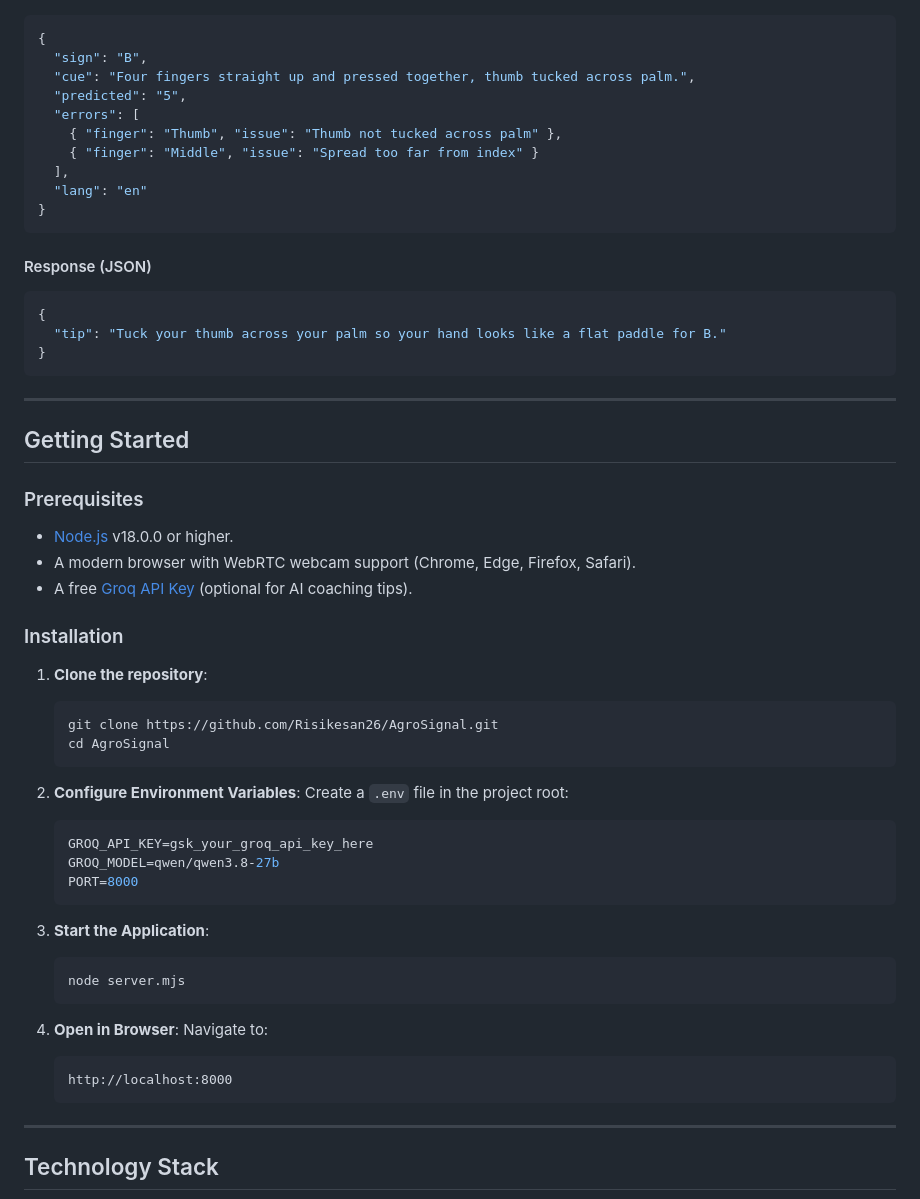
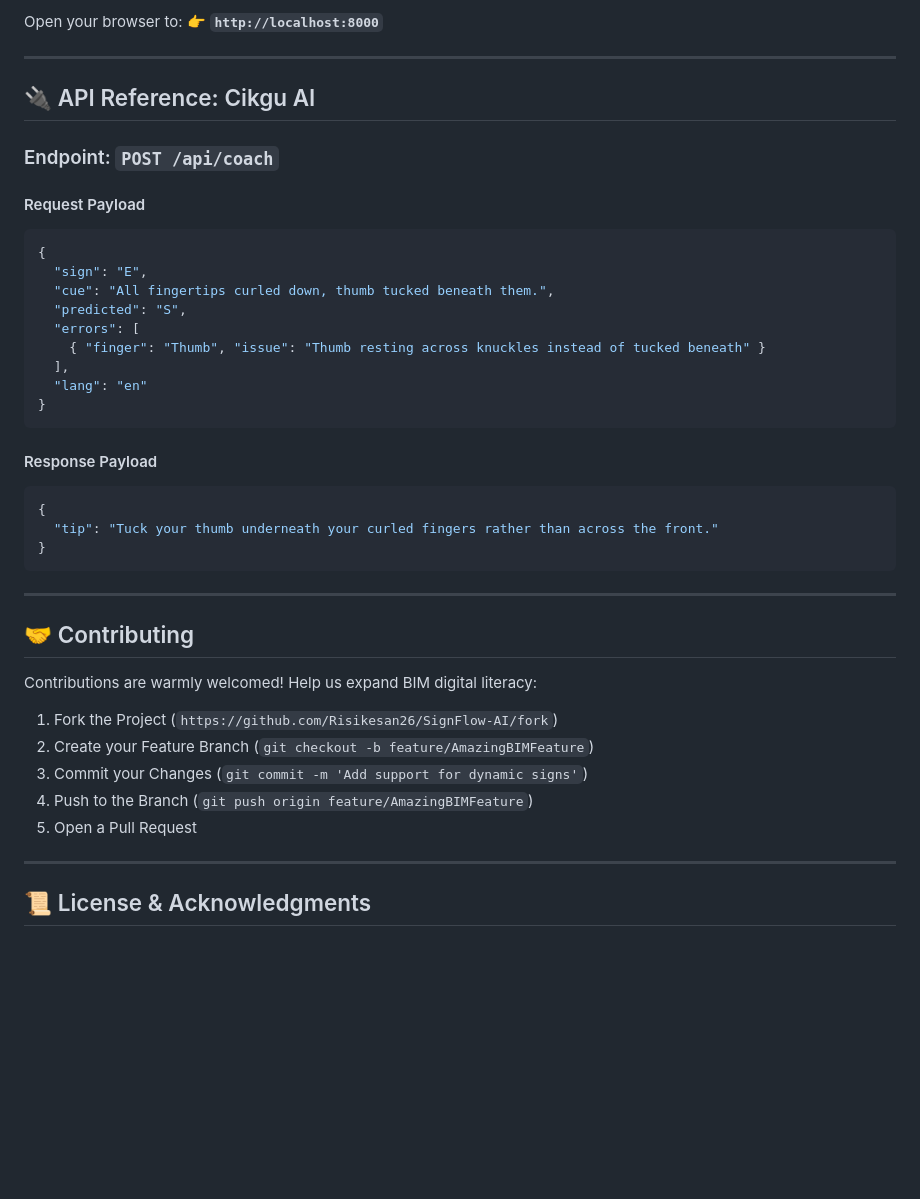
Before and after one commit to Risikesan26/SignFlow-AI, a Markdown page: README.md, the part around one of its changes. Drawn GitHub-style; blank space fills up the shorter version.

````diff
--- a/README.md
+++ b/README.md
@@ -128,60 +215,44 @@ Generates real-time targeted coaching tips.
+Open your browser to:
+👉 **`http://localhost:8000`**
+
+---
+
+## 🔌 API Reference: Cikgu AI
+
+### Endpoint: `POST /api/coach`
+
+#### Request Payload
 ```json
 {
-  "sign": "B",
-  "cue": "Four fingers straight up and pressed together, thumb tucked across palm.",
-  "predicted": "5",
+  "sign": "E",
+  "cue": "All fingertips curled down, thumb tucked beneath them.",
+  "predicted": "S",
   "errors": [
-    { "finger": "Thumb", "issue": "Thumb not tucked across palm" },
-    { "finger": "Middle", "issue": "Spread too far from index" }
+    { "finger": "Thumb", "issue": "Thumb resting across knuckles instead of tucked beneath" }
   ],
   "lang": "en"
 }
 ```
 
-#### Response (JSON)
+#### Response Payload
 ```json
 {
-  "tip": "Tuck your thumb across your palm so your hand looks like a flat paddle for B."
+  "tip": "Tuck your thumb underneath your curled fingers rather than across the front."
 }
 ```
 
 ---
 
-## Getting Started
+## 🤝 Contributing
 
-### Prerequisites
-- [Node.js](https://nodejs.org/) v18.0.0 or higher.
-- A modern browser with WebRTC webcam support (Chrome, Edge, Firefox, Safari).
-- A free [Groq API Key](https://console.groq.com/keys) (optional for AI coaching tips).
-
-### Installation
-
-1. **Clone the repository**:
-   ```bash
-   git clone https://github.com/Risikesan26/AgroSignal.git
-   cd AgroSignal
-   ```
-
-2. **Configure Environment Variables**:
-   Create a `.env` file in the project root:
-   ```env
-   GROQ_API_KEY=gsk_your_groq_api_key_here
-   GROQ_MODEL=qwen/qwen3.8-27b
-   PORT=8000
-   ```
-
-3. **Start the Application**:
-   ```bash
-   node server.mjs
-   ```
-
-4. **Open in Browser**:
-   Navigate to:
-   ```text
-   http://localhost:8000
-   ```
+Contributions are warmly welcomed! Help us expand BIM digital literacy:
+1. Fork the Project (`https://github.com/Risikesan26/SignFlow-AI/fork`)
+2. Create your Feature Branch (`git checkout -b feature/AmazingBIMFeature`)
+3. Commit your Changes (`git commit -m 'Add support for dynamic signs'`)
+4. Push to the Branch (`git push origin feature/AmazingBIMFeature`)
+5. Open a Pull Request
 
 ---
 
-## Technology Stack
+## 📜 License & Acknowledgments
 
````
Also changed, not shown: other parts of README.md (+165 -105 lines), assets/demo.png (added).
